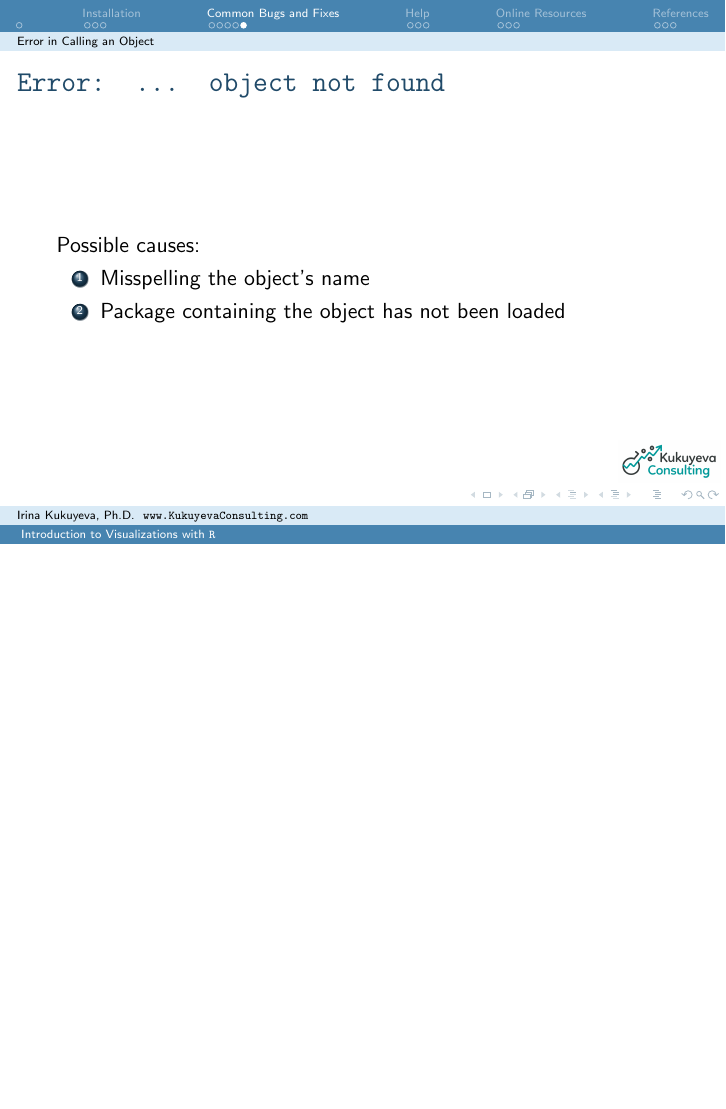
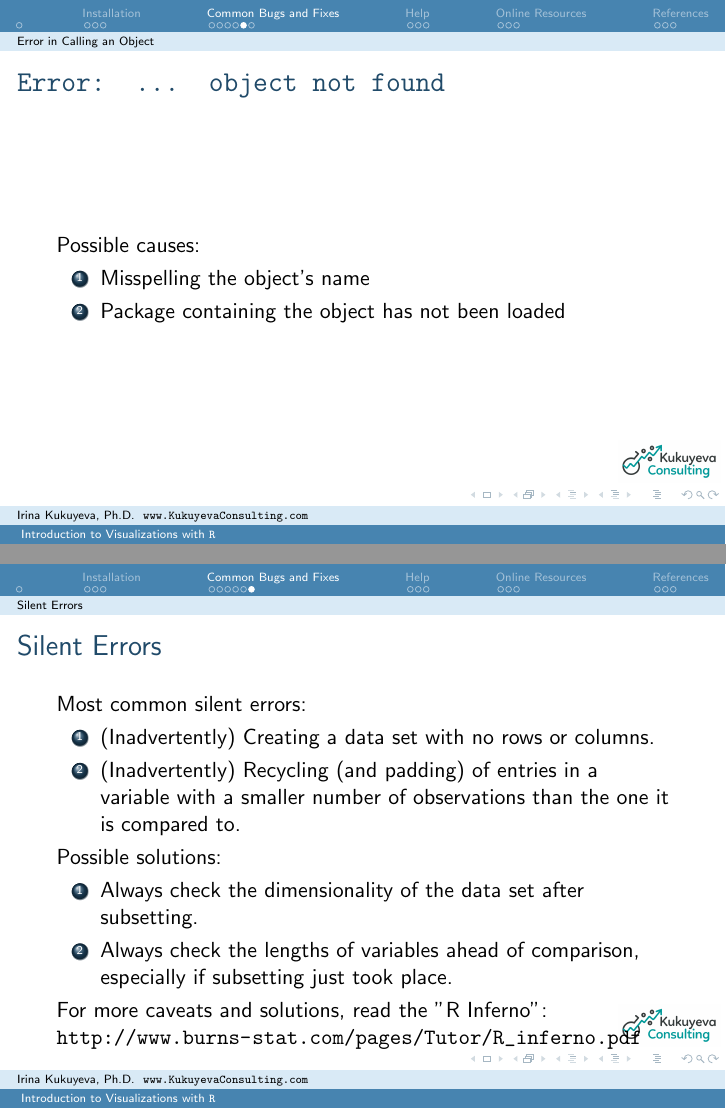
Before and after one commit to ikukuyeva/R-Graphics, LaTeX slides (Graphics course.tex, which reads content/Section-Resources.tex): page 77 of 86 before the commit and pages 77 and 78 of 87 after it, the two joined at a grey line, the shorter picture padded with empty space. Compiled offline with pdfLaTeX.

Commit message:
Add slide on silent errors

```diff
--- a/content/Section-Resources.tex
+++ b/content/Section-Resources.tex
@@ -99,6 +99,22 @@ Possible causes:
 
 \end{frame}
 
+\subsection{Silent Errors}
+\begin{frame}[fragile]
+  \frametitle{Silent Errors}
+Most common silent errors:
+  \begin{enumerate}
+    \item (Inadvertently) Creating a data set with no rows or columns.
+    \item (Inadvertently) Recycling (and padding) of entries in a variable with a smaller number of observations than the one it is compared to.
+  \end{enumerate}
+Possible solutions:
+  \begin{enumerate}
+    \item Always check the dimensionality of the data set after subsetting.
+    \item Always check the lengths of variables ahead of comparison, especially if subsetting just took place.
+  \end{enumerate}
+\noindent For more caveats and solutions, read the "R Inferno": \url{http://www.burns-stat.com/pages/Tutor/R_inferno.pdf}
+
+\end{frame}
 
 %%%%%%%%%%%%%%%%%%%%%%%%%%%%%%%%%%%%%
 % Section: R Help
```
